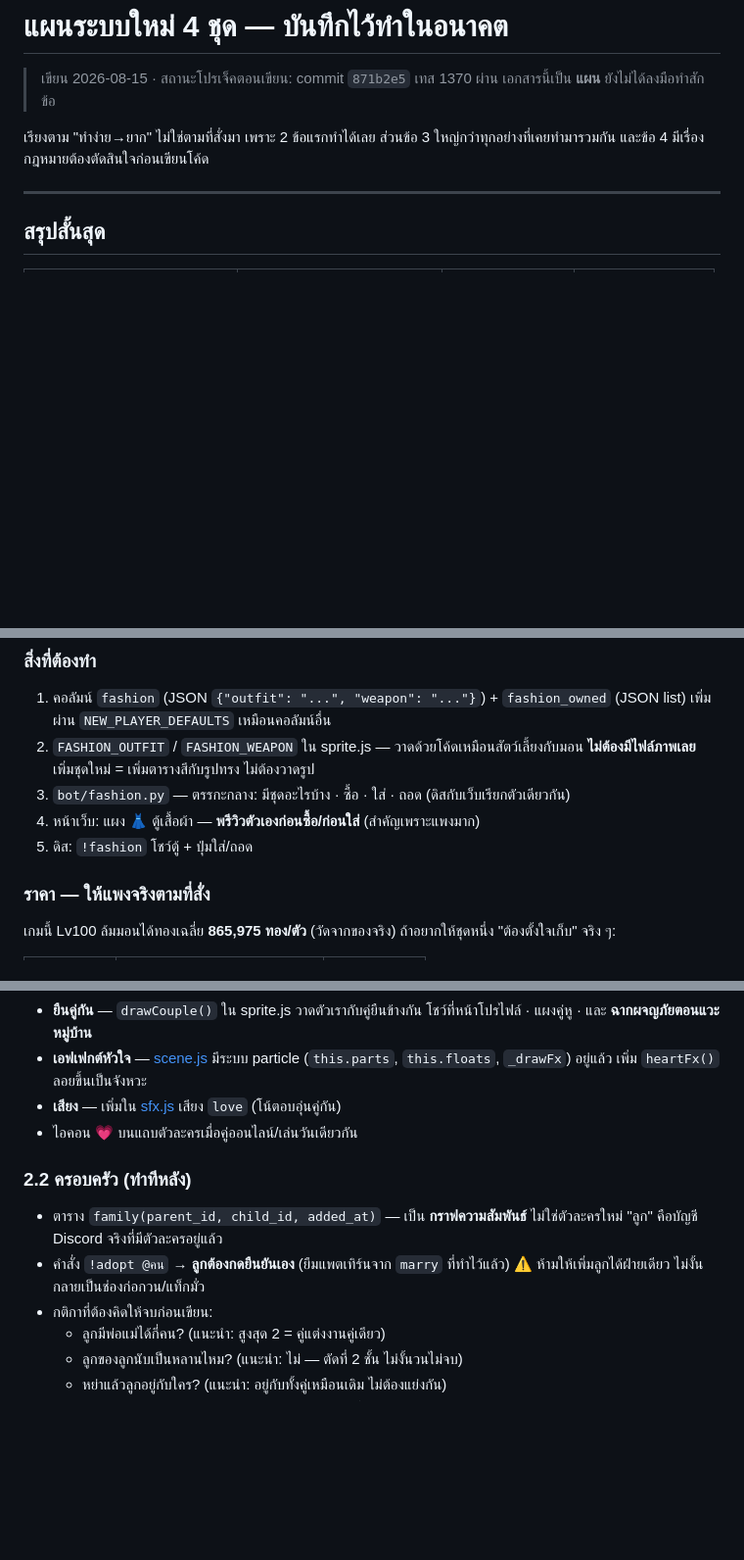
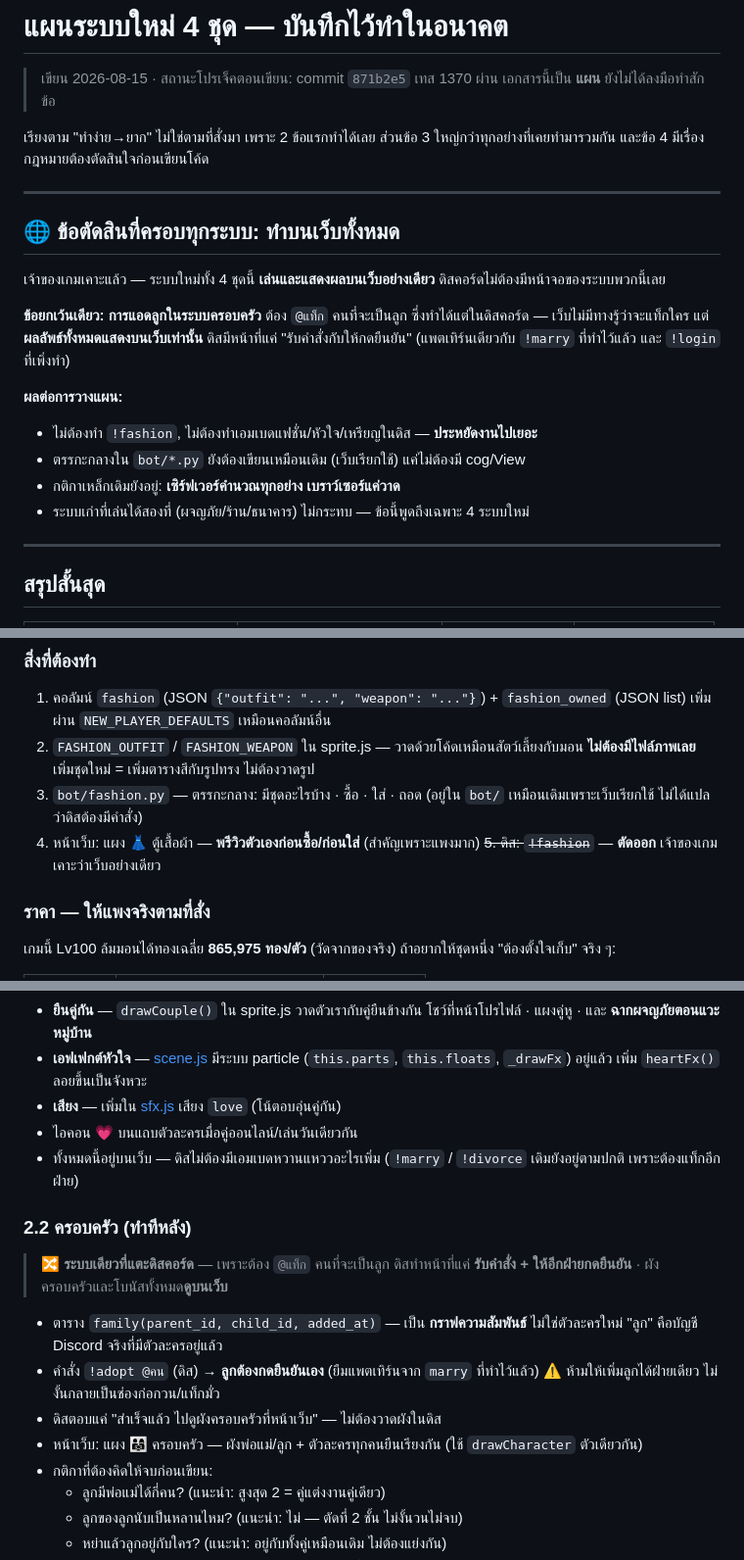
Before and after one commit to phumapanther/mmorpg-bot-manager, a Markdown page: docs/plan-2026-08-15-future-systems.md, 3 parts joined by grey strips. Shown at 98% size. GitHub-like rendering; blank space fills up the shorter version.

Commit message:
docs(แผน): เคาะแล้ว — ระบบใหม่ทั้ง 4 ชุดทำบนเว็บอย่างเดียว
เจ้าของเกมตัดสินใจว่าระบบใหม่ทั้งหมด (แฟชั่น · แต่งงานหวานแหวว · PVP · เหรียญ)
เล่นและแสดงผลบนเว็บเท่านั้น ดิสไม่ต้องมีหน้าจอของระบบพวกนี้เลย

ข้อยกเว้นเดียว: การแอดลูกในระบบครอบครัว ต้องใช้คำสั่งดิสเพราะต้อง @แท็กคน
(เว็บไม่มีทางรู้ว่าจะแท็กใคร) แต่ผังครอบครัวกับโบนัสทั้งหมดแสดงบนเว็บ
ดิสมีหน้าที่แค่รับคำสั่งกับให้อีกฝ่ายกดยืนยัน — แพตเทิร์นเดียวกับ !marry และ !login

ผลต่อแผน: ตัด !fashion และเอมเบดหวานแหวว/เหรียญ/PVP ในดิสออกทั้งหมด
ประหยัดงานไปพอสมควร เพราะไม่ต้องทำ cog/View ให้ระบบใหม่เลยสักตัว
ตรรกะกลางยังอยู่ใน bot/*.py เหมือนเดิมเพราะเว็บเป็นคนเรียกใช้

Co-Authored-By: Claude Fable 5 <noreply@anthropic.com>

```diff
--- a/docs/plan-2026-08-15-future-systems.md
+++ b/docs/plan-2026-08-15-future-systems.md
@@ -5,6 +5,24 @@
 
 เรียงตาม "ทำง่าย→ยาก" ไม่ใช่ตามที่สั่งมา เพราะ 2 ข้อแรกทำได้เลย
 ส่วนข้อ 3 ใหญ่กว่าทุกอย่างที่เคยทำมารวมกัน และข้อ 4 มีเรื่องกฎหมายต้องตัดสินใจก่อนเขียนโค้ด
+
+---
+
+## 🌐 ข้อตัดสินที่ครอบทุกระบบ: **ทำบนเว็บทั้งหมด**
+
+เจ้าของเกมเคาะแล้ว — ระบบใหม่ทั้ง 4 ชุดนี้ **เล่นและแสดงผลบนเว็บอย่างเดียว**
+ดิสคอร์ดไม่ต้องมีหน้าจอของระบบพวกนี้เลย
+
+**ข้อยกเว้นเดียว: การแอดลูกในระบบครอบครัว**
+ต้อง `@แท็ก` คนที่จะเป็นลูก ซึ่งทำได้แต่ในดิสคอร์ด — เว็บไม่มีทางรู้ว่าจะแท็กใคร
+แต่ **ผลลัพธ์ทั้งหมดแสดงบนเว็บเท่านั้น** ดิสมีหน้าที่แค่ "รับคำสั่งกับให้กดยืนยัน"
+(แพตเทิร์นเดียวกับ `!marry` ที่ทำไว้แล้ว และ `!login` ที่เพิ่งทำ)
+
+**ผลต่อการวางแผน:**
+- ไม่ต้องทำ `!fashion`, ไม่ต้องทำเอมเบดแฟชั่น/หัวใจ/เหรียญในดิส — **ประหยัดงานไปเยอะ**
+- ตรรกะกลางใน `bot/*.py` ยังต้องเขียนเหมือนเดิม (เว็บเรียกใช้) แค่ไม่ต้องมี cog/View
+- กติกาเหล็กเดิมยังอยู่: **เซิร์ฟเวอร์คำนวณทุกอย่าง เบราว์เซอร์แค่วาด**
+- ระบบเก่าที่เล่นได้สองที่ (ผจญภัย/ร้าน/ธนาคาร) ไม่กระทบ — ข้อนี้พูดถึงเฉพาะ 4 ระบบใหม่
 
 ---
 
@@ -45,9 +63,10 @@
    เพิ่มผ่าน `NEW_PLAYER_DEFAULTS` เหมือนคอลัมน์อื่น
 2. `FASHION_OUTFIT` / `FASHION_WEAPON` ใน sprite.js — วาดด้วยโค้ดเหมือนสัตว์เลี้ยงกับมอน
    **ไม่ต้องมีไฟล์ภาพเลย** เพิ่มชุดใหม่ = เพิ่มตารางสีกับรูปทรง ไม่ต้องวาดรูป
-3. `bot/fashion.py` — ตรรกะกลาง: มีชุดอะไรบ้าง · ซื้อ · ใส่ · ถอด (ดิสกับเว็บเรียกตัวเดียวกัน)
+3. `bot/fashion.py` — ตรรกะกลาง: มีชุดอะไรบ้าง · ซื้อ · ใส่ · ถอด
+   (อยู่ใน `bot/` เหมือนเดิมเพราะเว็บเรียกใช้ ไม่ได้แปลว่าดิสต้องมีคำสั่ง)
 4. หน้าเว็บ: แผง 👗 ตู้เสื้อผ้า — **พรีวิวตัวเองก่อนซื้อ/ก่อนใส่** (สำคัญเพราะแพงมาก)
-5. ดิส: `!fashion` โชว์ตู้ + ปุ่มใส่/ถอด
+   ~~5. ดิส: `!fashion`~~ — **ตัดออก** เจ้าของเกมเคาะว่าเว็บอย่างเดียว
 
 ### ราคา — ให้แพงจริงตามที่สั่ง
 เกมนี้ Lv100 ล้มมอนได้ทองเฉลี่ย **865,975 ทอง/ตัว** (วัดจากของจริง)
@@ -88,12 +107,20 @@
   (`this.parts`, `this.floats`, `_drawFx`) อยู่แล้ว เพิ่ม `heartFx()` ลอยขึ้นเป็นจังหวะ
 - **เสียง** — เพิ่มใน [sfx.js](../license_server/web_static/sfx.js) เสียง `love` (โน้ตอบอุ่นคู่กัน)
 - ไอคอน 💗 บนแถบตัวละครเมื่อคู่ออนไลน์/เล่นวันเดียวกัน
+- ทั้งหมดนี้อยู่บนเว็บ — ดิสไม่ต้องมีเอมเบดหวานแหววอะไรเพิ่ม
+  (`!marry` / `!divorce` เดิมยังอยู่ตามปกติ เพราะต้องแท็กอีกฝ่าย)
 
 ### 2.2 ครอบครัว (ทำทีหลัง)
+
+> 🔀 **ระบบเดียวที่แตะดิสคอร์ด** — เพราะต้อง `@แท็ก` คนที่จะเป็นลูก
+> ดิสทำหน้าที่แค่ **รับคำสั่ง + ให้อีกฝ่ายกดยืนยัน** · ผังครอบครัวและโบนัสทั้งหมด**ดูบนเว็บ**
+
 - ตาราง `family(parent_id, child_id, added_at)` — เป็น **กราฟความสัมพันธ์** ไม่ใช่ตัวละครใหม่
   "ลูก" คือบัญชี Discord จริงที่มีตัวละครอยู่แล้ว
-- คำสั่ง `!adopt @คน` → **ลูกต้องกดยืนยันเอง** (ยืมแพตเทิร์นจาก `marry` ที่ทำไว้แล้ว)
+- คำสั่ง `!adopt @คน` (ดิส) → **ลูกต้องกดยืนยันเอง** (ยืมแพตเทิร์นจาก `marry` ที่ทำไว้แล้ว)
   ⚠️ ห้ามให้เพิ่มลูกได้ฝ่ายเดียว ไม่งั้นกลายเป็นช่องก่อกวน/แท็กมั่ว
+- ดิสตอบแค่ "สำเร็จแล้ว ไปดูผังครอบครัวที่หน้าเว็บ" — ไม่ต้องวาดผังในดิส
+- หน้าเว็บ: แผง 👨‍👩‍👧 ครอบครัว — ผังพ่อแม่/ลูก + ตัวละครทุกคนยืนเรียงกัน (ใช้ `drawCharacter` ตัวเดียวกัน)
 - กติกาที่ต้องคิดให้จบก่อนเขียน:
   - ลูกมีพ่อแม่ได้กี่คน? (แนะนำ: สูงสุด 2 = คู่แต่งงานคู่เดียว)
   - ลูกของลูกนับเป็นหลานไหม? (แนะนำ: ไม่ — ตัดที่ 2 ชั้น ไม่งั้นวนไม่จบ)
```
Also changed, not shown: other parts of docs/plan-2026-08-15-future-systems.md (+7 -3 lines).
